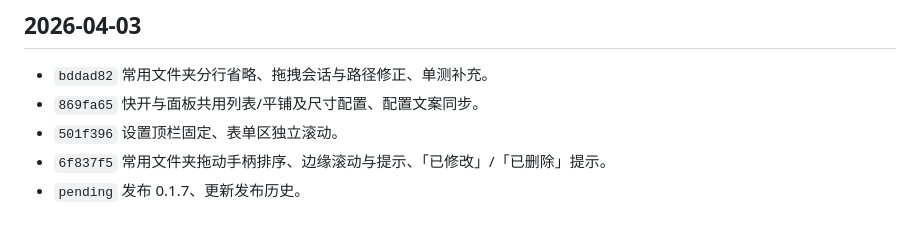
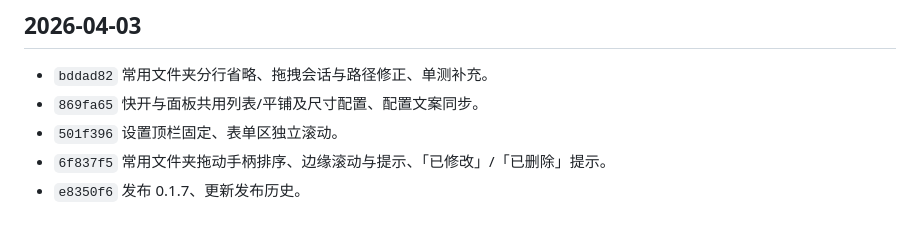
Before and after one commit to hoewonZ/dragFree, a Markdown page: COMMIT_HISTORY.md, the part around the change. GitHub-like rendering.

Commit message:
docs(history): 补全 0.1.7 发布提交短哈希
Made-with: Cursor

```diff
--- a/COMMIT_HISTORY.md
+++ b/COMMIT_HISTORY.md
@@ -79,4 +79,4 @@
 - `869fa65` 快开与面板共用列表/平铺及尺寸配置、配置文案同步。
 - `501f396` 设置顶栏固定、表单区独立滚动。
 - `6f837f5` 常用文件夹拖动手柄排序、边缘滚动与提示、「已修改」/「已删除」提示。
-- `pending` 发布 0.1.7、更新发布历史。
+- `e8350f6` 发布 0.1.7、更新发布历史。
```
